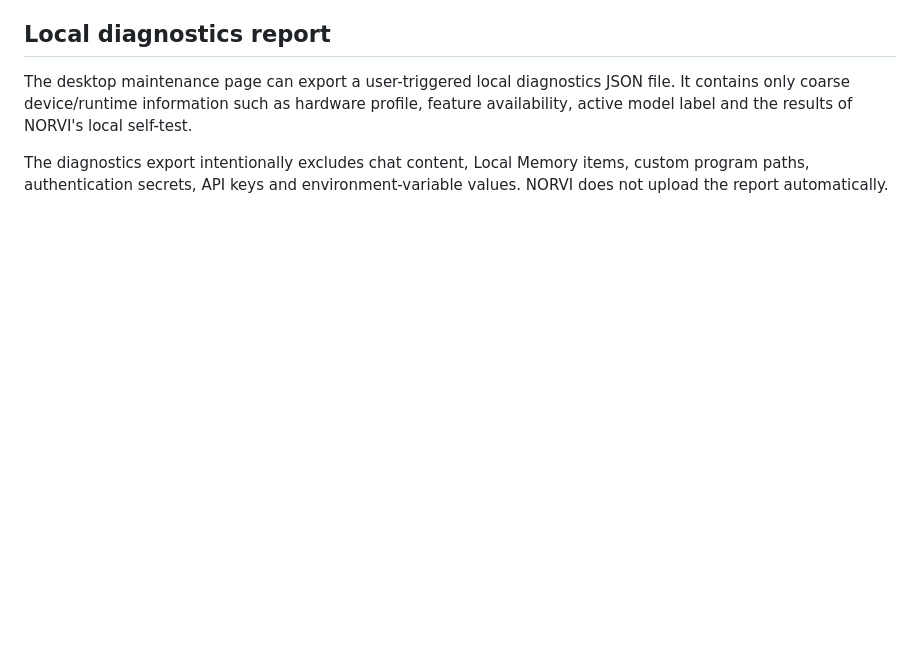
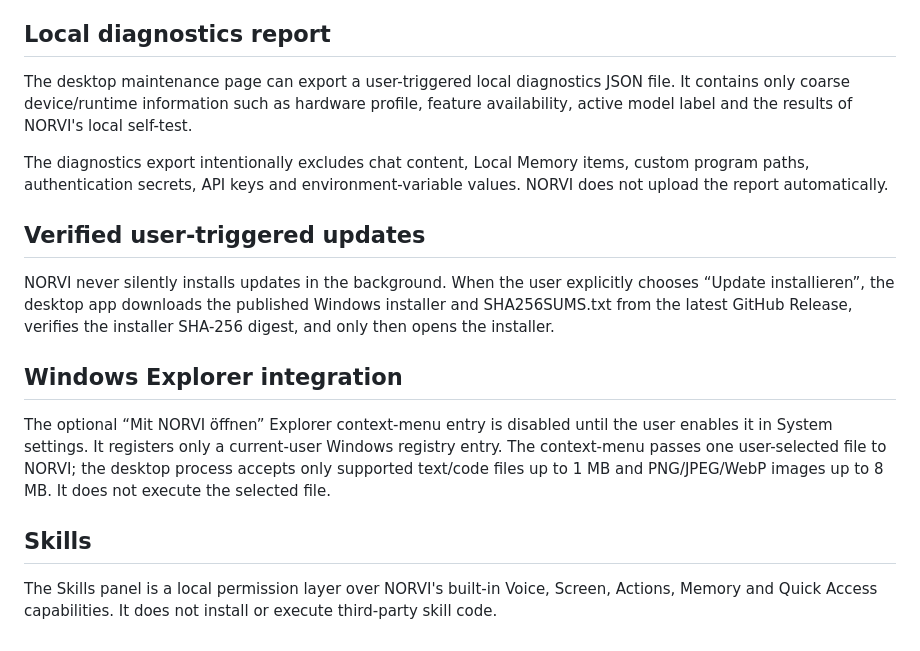
Before and after one commit to tomgeiersberger-arch/Norvi, a Markdown page: docs/PRIVACY.md, the part around the change. Rendered like a GitHub page; blank space fills up the shorter version.

Commit message:
Document verified updates, Explorer integration and Skills

```diff
--- a/docs/PRIVACY.md
+++ b/docs/PRIVACY.md
@@ -96,3 +96,16 @@ Response presets are local presentation preferences such as Short, Coding, Gamin
 The desktop maintenance page can export a user-triggered local diagnostics JSON file. It contains only coarse device/runtime information such as hardware profile, feature availability, active model label and the results of NORVI's local self-test.
 
 The diagnostics export intentionally excludes chat content, Local Memory items, custom program paths, authentication secrets, API keys and environment-variable values. NORVI does not upload the report automatically.
+
+
+## Verified user-triggered updates
+
+NORVI never silently installs updates in the background. When the user explicitly chooses “Update installieren”, the desktop app downloads the published Windows installer and SHA256SUMS.txt from the latest GitHub Release, verifies the installer SHA-256 digest, and only then opens the installer.
+
+## Windows Explorer integration
+
+The optional “Mit NORVI öffnen” Explorer context-menu entry is disabled until the user enables it in System settings. It registers only a current-user Windows registry entry. The context-menu passes one user-selected file to NORVI; the desktop process accepts only supported text/code files up to 1 MB and PNG/JPEG/WebP images up to 8 MB. It does not execute the selected file.
+
+## Skills
+
+The Skills panel is a local permission layer over NORVI's built-in Voice, Screen, Actions, Memory and Quick Access capabilities. It does not install or execute third-party skill code.
```
